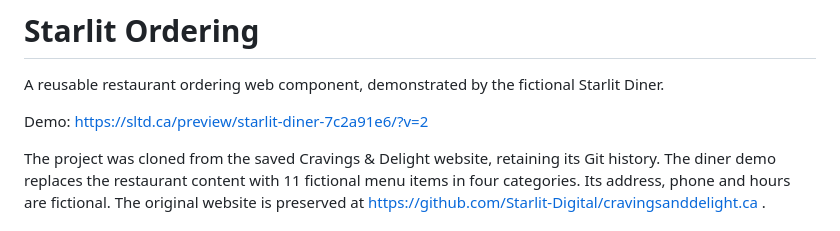
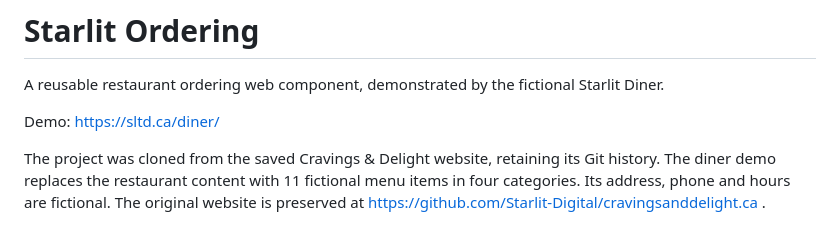
Before and after one commit to Starlit-Digital/dyws, a Markdown page: README.md, the part around the change. GitHub-like rendering.

Commit message:
Record diner demo deployment URL

```diff
--- a/README.md
+++ b/README.md
@@ -2,7 +2,7 @@
 
 A reusable restaurant ordering web component, demonstrated by the fictional Starlit Diner.
 
-Demo: https://sltd.ca/preview/starlit-diner-7c2a91e6/?v=2
+Demo: https://sltd.ca/diner/
 
 The project was cloned from the saved Cravings & Delight website, retaining its Git history. The diner demo replaces the restaurant content with 11 fictional menu items in four categories. Its address, phone and hours are fictional. The original website is preserved at https://github.com/Starlit-Digital/cravingsanddelight.ca .
 
```
